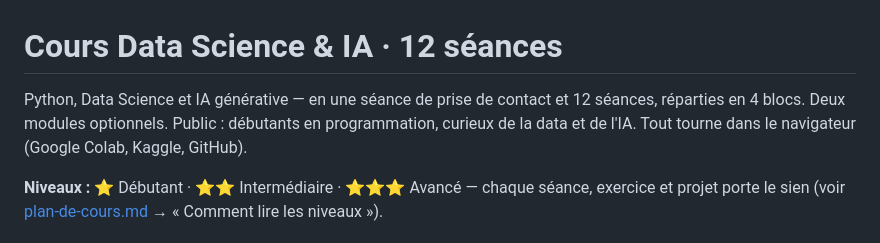
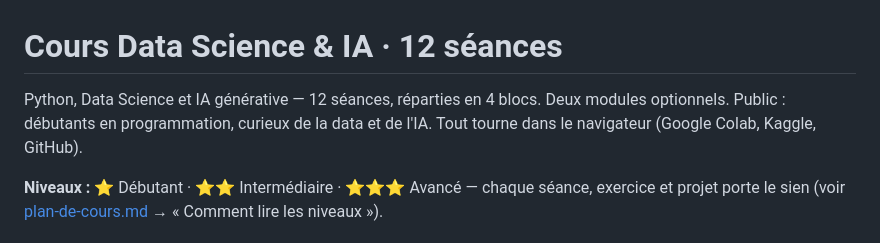
Before and after one commit to EricBlanvillain/cours-data-science, a Markdown page: README.md, the part around the change. Rendered like a GitHub page.

```diff
--- a/README.md
+++ b/README.md
@@ -1,7 +1,6 @@
 # Cours Data Science & IA · 12 séances
 
-Python, Data Science et IA générative — en une séance de prise de contact
-et 12 séances, réparties en 4 blocs. Deux modules optionnels. Public : débutants en programmation, curieux de la data
+Python, Data Science et IA générative — 12 séances, réparties en 4 blocs. Deux modules optionnels. Public : débutants en programmation, curieux de la data
 et de l'IA. Tout tourne dans le navigateur (Google Colab, Kaggle, GitHub).
 
 **Niveaux :** ⭐ Débutant · ⭐⭐ Intermédiaire · ⭐⭐⭐ Avancé — chaque séance, exercice et projet
```
